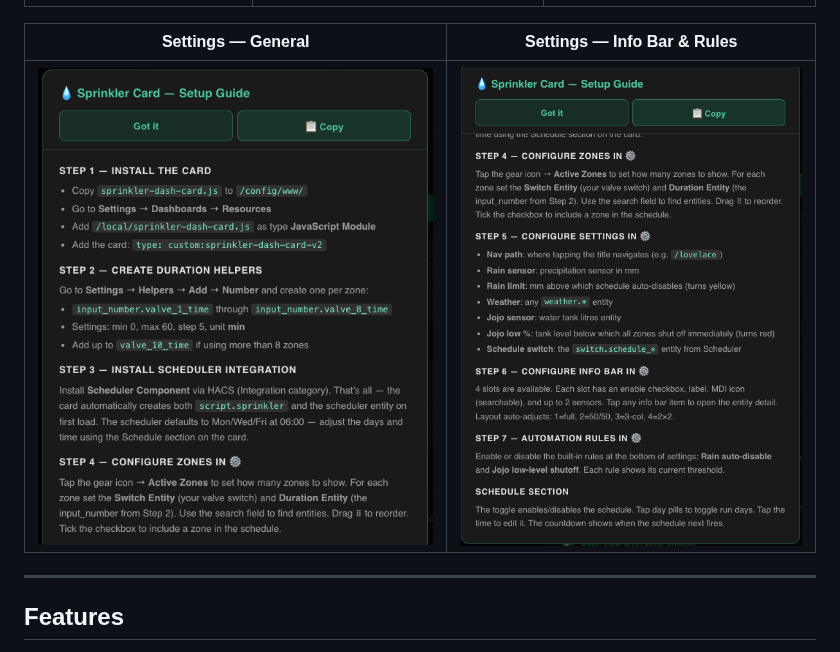
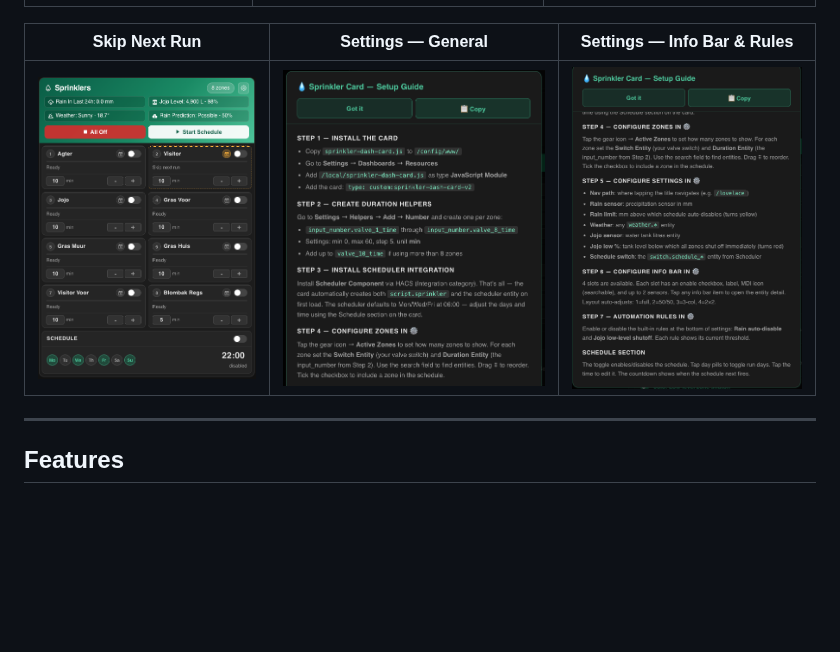
Before and after one commit to HybridRCG/sprinkler-dash-card, a Markdown page: README.md, the part around the change. Drawn GitHub-style; pictures changed too: Sprinkler_exclude_next_run.png (added); blank space fills up the shorter version.

Commit message:
docs: add skip-next-run screenshot to README

```diff
--- a/README.md
+++ b/README.md
@@ -20,9 +20,9 @@ A fully self-contained smart irrigation dashboard card for Home Assistant. Zero
 |---|---|---|
 | ![Main](Sprinkler1.png) | ![Zones](Sprinkler2.png) | ![Schedule](Sprinkler3.png) |
 
-| Settings — General | Settings — Info Bar & Rules |
-|---|---|
-| ![Settings 1](Sprinkler_Settings1.png) | ![Settings 2](Sprinkler_Settings2.png) |
+| Skip Next Run | Settings — General | Settings — Info Bar & Rules |
+|---|---|---|
+| ![Skip Next Run](Sprinkler_exclude_next_run.png) | ![Settings 1](Sprinkler_Settings1.png) | ![Settings 2](Sprinkler_Settings2.png) |
 
 ---
 
```
